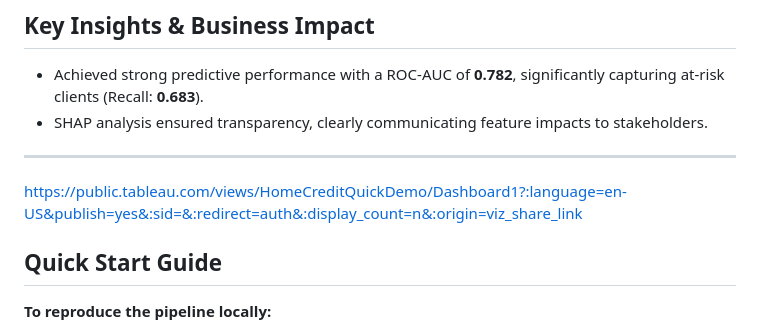
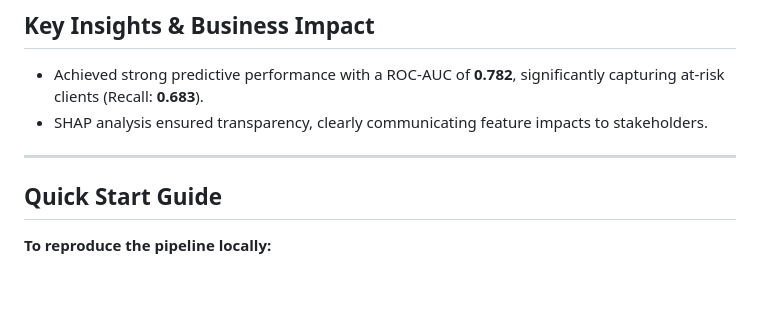
Before and after one commit to justin-castillo/home-credit-default-risk, a Markdown page: README.md, the part around the change. Drawn GitHub-style; blank space fills up the shorter version.

Commit message:
tableau 30

```diff
--- a/README.md
+++ b/README.md
@@ -58,8 +58,6 @@ The project utilized the complete [Home Credit Default Risk dataset](https://www
 
 ---
 
-https://public.tableau.com/views/HomeCreditQuickDemo/Dashboard1?:language=en-US&publish=yes&:sid=&:redirect=auth&:display_count=n&:origin=viz_share_link
-
 ## Quick Start Guide
 
 **To reproduce the pipeline locally:**
```
